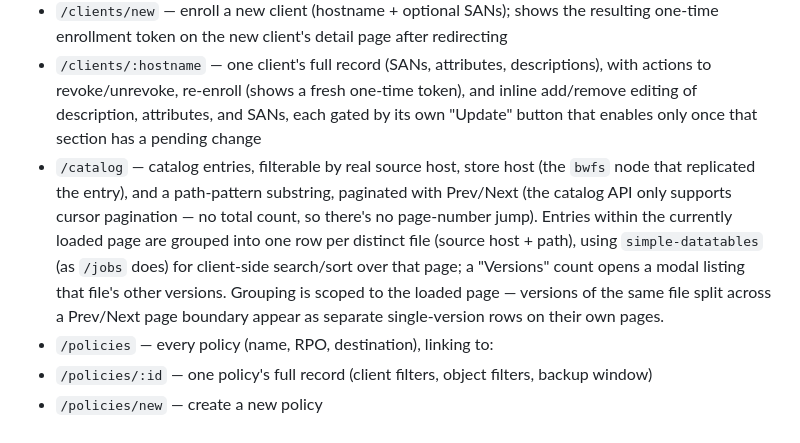
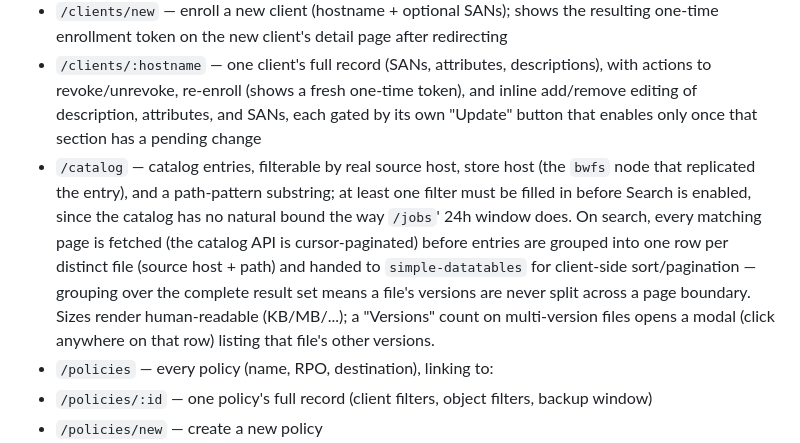
Before and after one commit to alex-sviridov/miniprotector, a Markdown page: docs/components/web.md, the part around the change. Rendered like a GitHub page.

```diff
--- a/docs/components/web.md
+++ b/docs/components/web.md
@@ -25,13 +25,14 @@ no data — there's no read-only "guest" mode.
   description, attributes, and SANs, each gated by its own "Update" button that enables only once
   that section has a pending change
 - `/catalog` — catalog entries, filterable by real source host, store host (the `bwfs` node that
-  replicated the entry), and a path-pattern substring, paginated with Prev/Next (the catalog API
-  only supports cursor pagination — no total count, so there's no page-number jump). Entries within
-  the currently loaded page are grouped into one row per distinct file (source host + path), using
-  `simple-datatables` (as `/jobs` does) for client-side search/sort over that page; a "Versions"
-  count opens a modal listing that file's other versions. Grouping is scoped to the loaded page —
-  versions of the same file split across a Prev/Next page boundary appear as separate
-  single-version rows on their own pages.
+  replicated the entry), and a path-pattern substring; at least one filter must be filled in before
+  Search is enabled, since the catalog has no natural bound the way `/jobs`' 24h window does. On
+  search, every matching page is fetched (the catalog API is cursor-paginated) before entries are
+  grouped into one row per distinct file (source host + path) and handed to `simple-datatables` for
+  client-side sort/pagination — grouping over the complete result set means a file's versions are
+  never split across a page boundary. Sizes render human-readable (KB/MB/...); a "Versions" count
+  on multi-version files opens a modal (click anywhere on that row) listing that file's other
+  versions.
 - `/policies` — every policy (name, RPO, destination), linking to:
 - `/policies/:id` — one policy's full record (client filters, object filters, backup window)
 - `/policies/new` — create a new policy
```
Also changed, not shown: CHANGELOG.md (+17 -0 lines).
